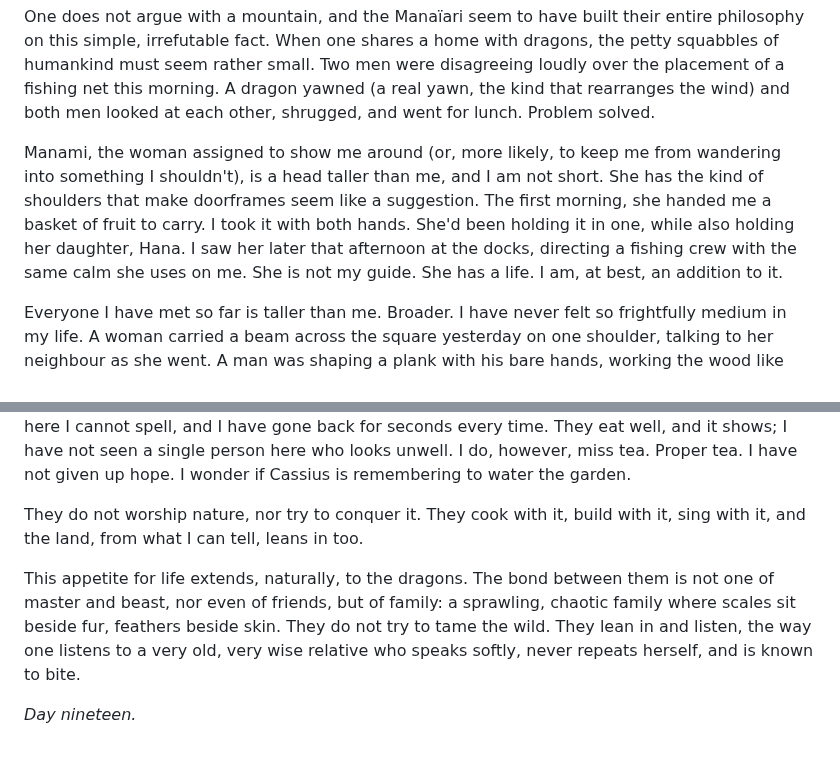
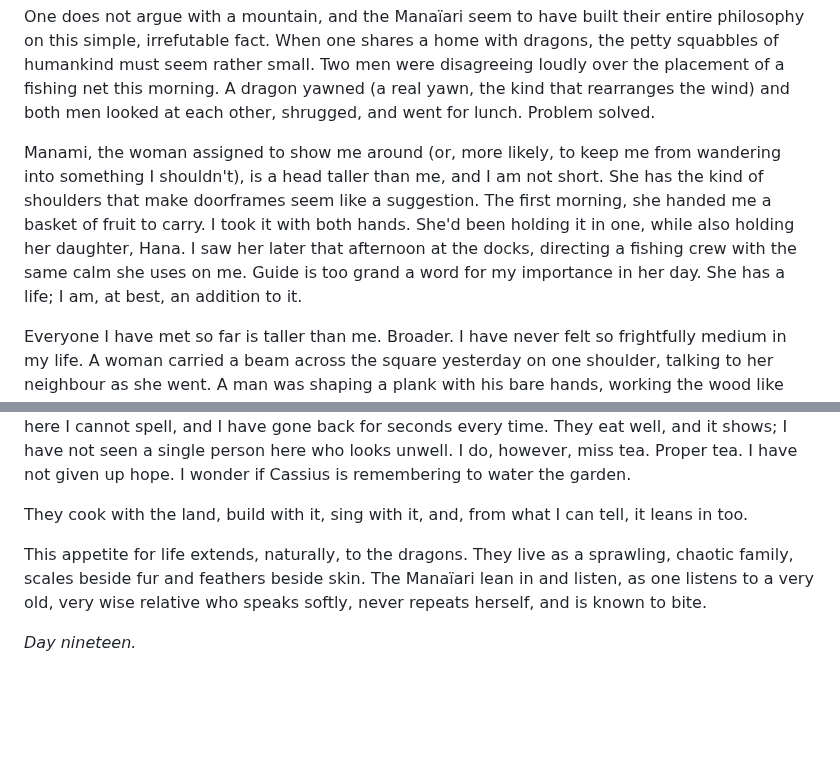
Before and after one commit to ralovely/blule-dragons-tales, a Markdown page: 2-entries/03-the-manaari-T1.md, 2 parts joined by grey strips. Rendered like a GitHub page; blank space fills up the shorter version.

Commit message:
Pass 1: remove binary cultural summaries

```diff
--- a/2-entries/03-the-manaari-T1.md
+++ b/2-entries/03-the-manaari-T1.md
@@ -2,14 +2,14 @@
 
 One does not argue with a mountain, and the Manaïari seem to have built their entire philosophy on this simple, irrefutable fact. When one shares a home with dragons, the petty squabbles of humankind must seem rather small. Two men were disagreeing loudly over the placement of a fishing net this morning. A dragon yawned (a real yawn, the kind that rearranges the wind) and both men looked at each other, shrugged, and went for lunch. Problem solved.
 
-Manami, the woman assigned to show me around (or, more likely, to keep me from wandering into something I shouldn't), is a head taller than me, and I am not short. She has the kind of shoulders that make doorframes seem like a suggestion. The first morning, she handed me a basket of fruit to carry. I took it with both hands. She'd been holding it in one, while also holding her daughter, Hana. I saw her later that afternoon at the docks, directing a fishing crew with the same calm she uses on me. She is not my guide. She has a life. I am, at best, an addition to it.
+Manami, the woman assigned to show me around (or, more likely, to keep me from wandering into something I shouldn't), is a head taller than me, and I am not short. She has the kind of shoulders that make doorframes seem like a suggestion. The first morning, she handed me a basket of fruit to carry. I took it with both hands. She'd been holding it in one, while also holding her daughter, Hana. I saw her later that afternoon at the docks, directing a fishing crew with the same calm she uses on me. Guide is too grand a word for my importance in her day. She has a life; I am, at best, an addition to it.
 
 Everyone I have met so far is taller than me. Broader. I have never felt so frightfully medium in my life. A woman carried a beam across the square yesterday on one shoulder, talking to her neighbour as she went. A man was shaping a plank with his bare hands, working the wood like wet clay. Their teeth are extraordinary: white, straight, complete, from the children to the eldest. I thought of every dentist's waiting room I have ever sat in and felt a pang of national shame. The women move with a settled authority; I have yet to locate the village's *leader*, and I begin to suspect the question itself would puzzle them. The men check with the women before they act, as a helmsman checks the wind. There are no fences here. Anywhere. I keep looking for property boundaries and finding none. The whole place has an ease to it that is the opposite of London; nearer to my mother's people on the Côte Basque, where lunch also takes the whole afternoon and an argument, properly conducted, is a form of affection.
 
 Their defining trait, however, is an unwavering commitment to living well. They are, in the truest sense, *bon vivants*. Every problem, big or small, is best solved over a shared meal, and their talent for food borders on genius. Every fruit, every spice is understood and celebrated, combined into something that makes you close your eyes and forget your own name. I have eaten things here I cannot spell, and I have gone back for seconds every time. They eat well, and it shows; I have not seen a single person here who looks unwell. I do, however, miss tea. Proper tea. I have not given up hope. I wonder if Cassius is remembering to water the garden.
 
-They do not worship nature, nor try to conquer it. They cook with it, build with it, sing with it, and the land, from what I can tell, leans in too.
+They cook with the land, build with it, sing with it, and, from what I can tell, it leans in too.
 
-This appetite for life extends, naturally, to the dragons. The bond between them is not one of master and beast, nor even of friends, but of family: a sprawling, chaotic family where scales sit beside fur, feathers beside skin. They do not try to tame the wild. They lean in and listen, the way one listens to a very old, very wise relative who speaks softly, never repeats herself, and is known to bite.
+This appetite for life extends, naturally, to the dragons. They live as a sprawling, chaotic family, scales beside fur and feathers beside skin. The Manaïari lean in and listen, as one listens to a very old, very wise relative who speaks softly, never repeats herself, and is known to bite.
 
 *Day nineteen.*
```
